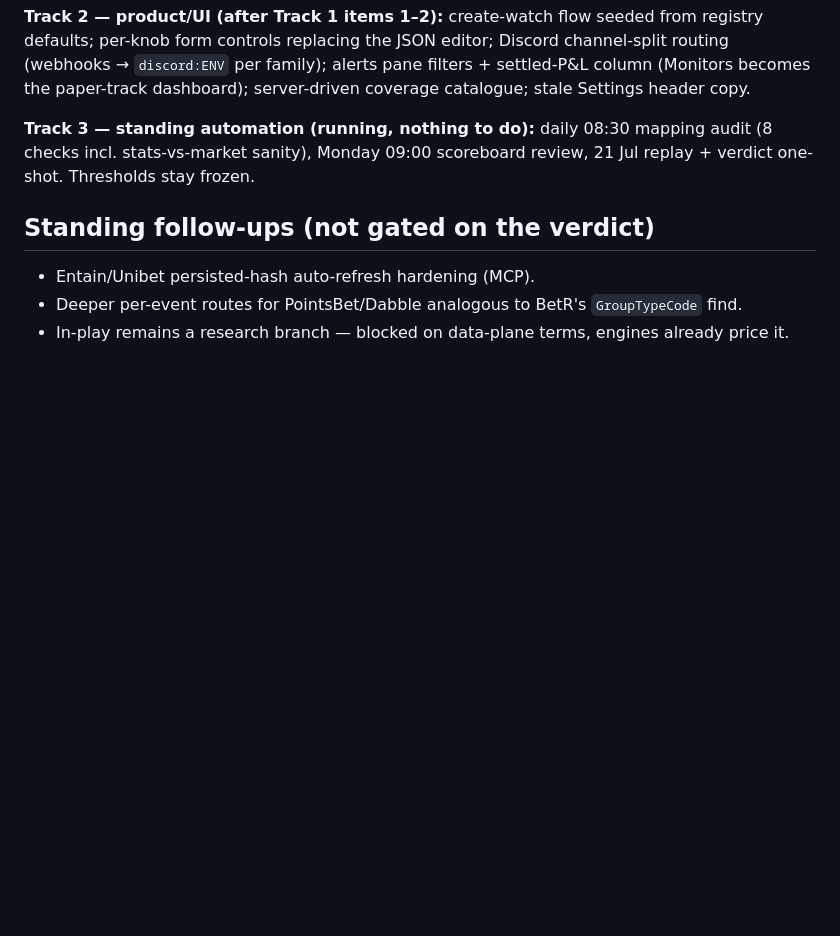
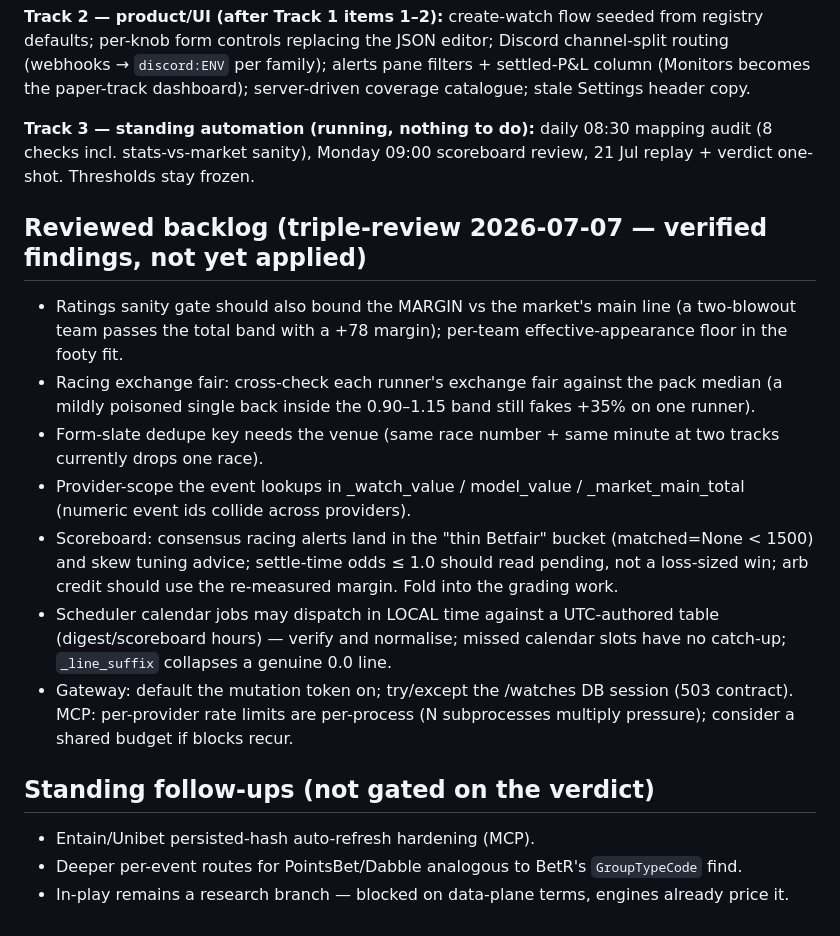
Before and after one commit to DanielTomaro13/sportsdata-agents, a Markdown page: docs/PROVING.md, the part around the change. GitHub-like rendering; blank space fills up the shorter version.

Commit message:
docs: reviewed backlog from the triple-review
Co-Authored-By: Claude Fable 5 <noreply@anthropic.com>

```diff
--- a/docs/PROVING.md
+++ b/docs/PROVING.md
@@ -91,6 +91,29 @@ dashboard); server-driven coverage catalogue; stale Settings header copy.
 mapping audit (8 checks incl. stats-vs-market sanity), Monday 09:00
 scoreboard review, 21 Jul replay + verdict one-shot. Thresholds stay frozen.
 
+## Reviewed backlog (triple-review 2026-07-07 — verified findings, not yet applied)
+
+- Ratings sanity gate should also bound the MARGIN vs the market's main line
+  (a two-blowout team passes the total band with a +78 margin); per-team
+  effective-appearance floor in the footy fit.
+- Racing exchange fair: cross-check each runner's exchange fair against the
+  pack median (a mildly poisoned single back inside the 0.90–1.15 band still
+  fakes +35% on one runner).
+- Form-slate dedupe key needs the venue (same race number + same minute at
+  two tracks currently drops one race).
+- Provider-scope the event lookups in _watch_value / model_value /
+  _market_main_total (numeric event ids collide across providers).
+- Scoreboard: consensus racing alerts land in the "thin Betfair" bucket
+  (matched=None < 1500) and skew tuning advice; settle-time odds ≤ 1.0 should
+  read pending, not a loss-sized win; arb credit should use the re-measured
+  margin. Fold into the grading work.
+- Scheduler calendar jobs may dispatch in LOCAL time against a UTC-authored
+  table (digest/scoreboard hours) — verify and normalise; missed calendar
+  slots have no catch-up; `_line_suffix` collapses a genuine 0.0 line.
+- Gateway: default the mutation token on; try/except the /watches DB session
+  (503 contract). MCP: per-provider rate limits are per-process (N subprocesses
+  multiply pressure); consider a shared budget if blocks recur.
+
 ## Standing follow-ups (not gated on the verdict)
 
 - Entain/Unibet persisted-hash auto-refresh hardening (MCP).
```
